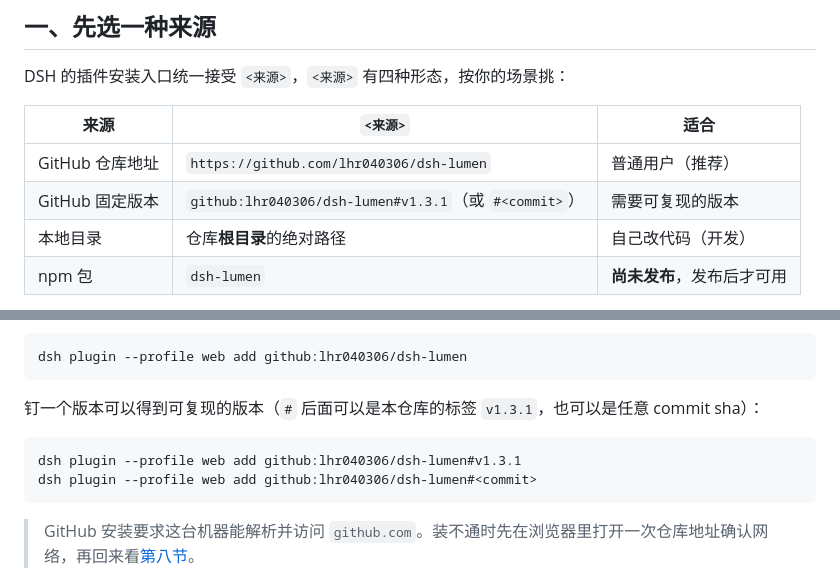
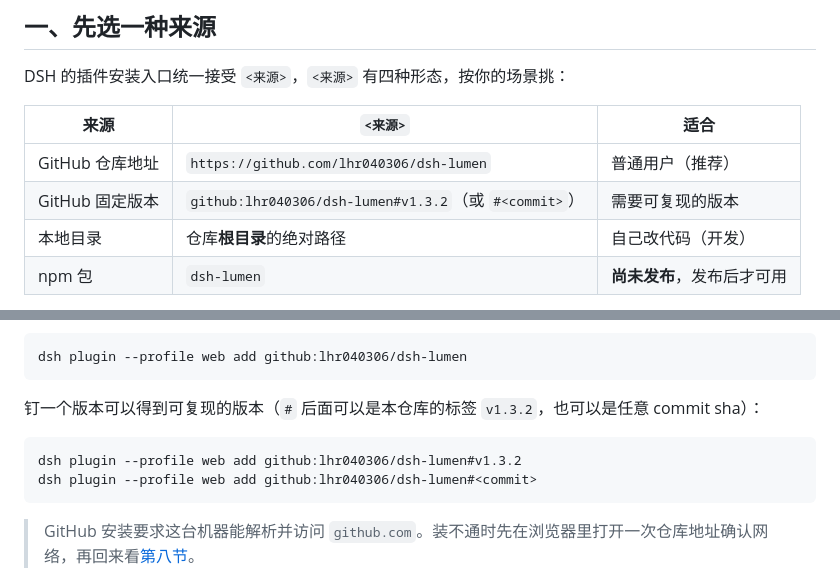
Before and after one commit to lhr040306/dsh-lumen, a Markdown page: docs/INSTALL.md, 2 parts joined by grey strips. Drawn GitHub-style.

````diff
--- a/docs/INSTALL.md
+++ b/docs/INSTALL.md
@@ -11,7 +11,7 @@ DSH 的插件安装入口统一接受 `<来源>`，`<来源>` 有四种形态，
 | 来源 | `<来源>` | 适合 |
 | --- | --- | --- |
 | GitHub 仓库地址 | `https://github.com/lhr040306/dsh-lumen` | 普通用户（推荐） |
-| GitHub 固定版本 | `github:lhr040306/dsh-lumen#v1.3.1`（或 `#<commit>`） | 需要可复现的版本 |
+| GitHub 固定版本 | `github:lhr040306/dsh-lumen#v1.3.2`（或 `#<commit>`） | 需要可复现的版本 |
 | 本地目录 | 仓库**根目录**的绝对路径 | 自己改代码（开发） |
 | npm 包 | `dsh-lumen` | **尚未发布**，发布后才可用 |
 
@@ -42,10 +42,10 @@ CLI 等价写法：
 dsh plugin --profile web add github:lhr040306/dsh-lumen
 ```
 
-钉一个版本可以得到可复现的版本（`#` 后面可以是本仓库的标签 `v1.3.1`，也可以是任意 commit sha）：
+钉一个版本可以得到可复现的版本（`#` 后面可以是本仓库的标签 `v1.3.2`，也可以是任意 commit sha）：
 
 ```sh
-dsh plugin --profile web add github:lhr040306/dsh-lumen#v1.3.1
+dsh plugin --profile web add github:lhr040306/dsh-lumen#v1.3.2
 dsh plugin --profile web add github:lhr040306/dsh-lumen#<commit>
 ```
 
````
Also changed, not shown: README.md (+3 -3 lines), docs/WALLPAPER-SPEC.md (+2 -2 lines), icon.png (added), 6 other files.
